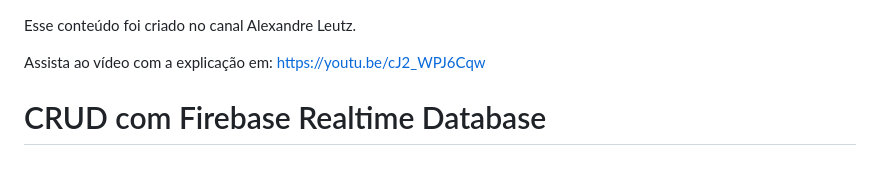
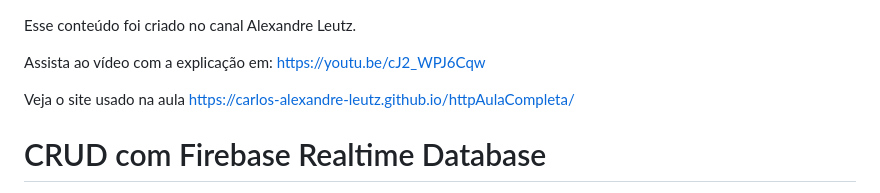
Before and after one commit to Carlos-Alexandre-Leutz/httpAulaCompleta, a Markdown page: README.md, the part around the change. GitHub-like rendering; blank space fills up the shorter version.

```diff
--- a/README.md
+++ b/README.md
@@ -2,6 +2,9 @@ Esse conteúdo foi criado no canal Alexandre Leutz.
 
 Assista ao vídeo com a explicação em:
 https://youtu.be/cJ2_WPJ6Cqw
+
+Veja o site usado na aula
+https://carlos-alexandre-leutz.github.io/httpAulaCompleta/
 
 
 # CRUD com Firebase Realtime Database
```
